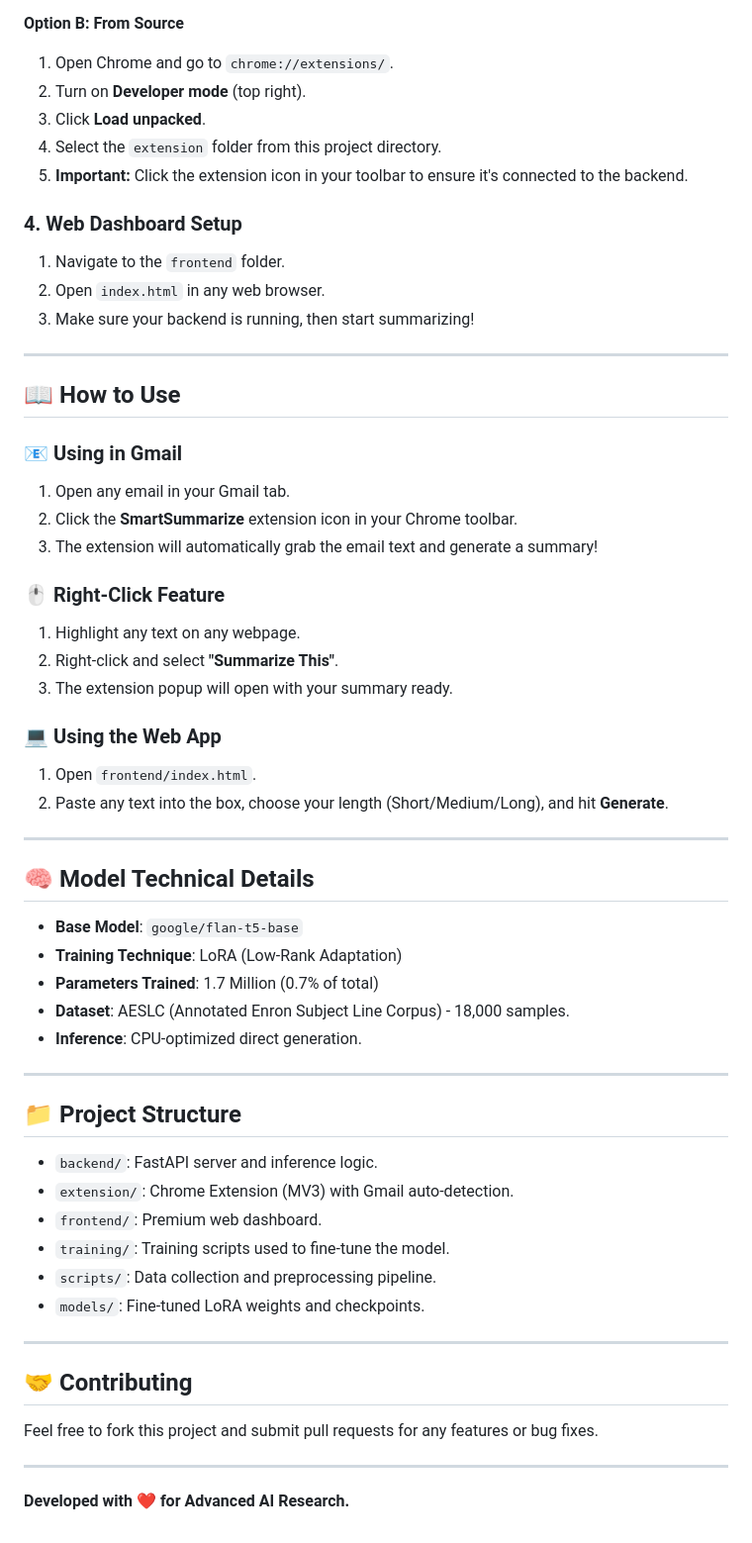
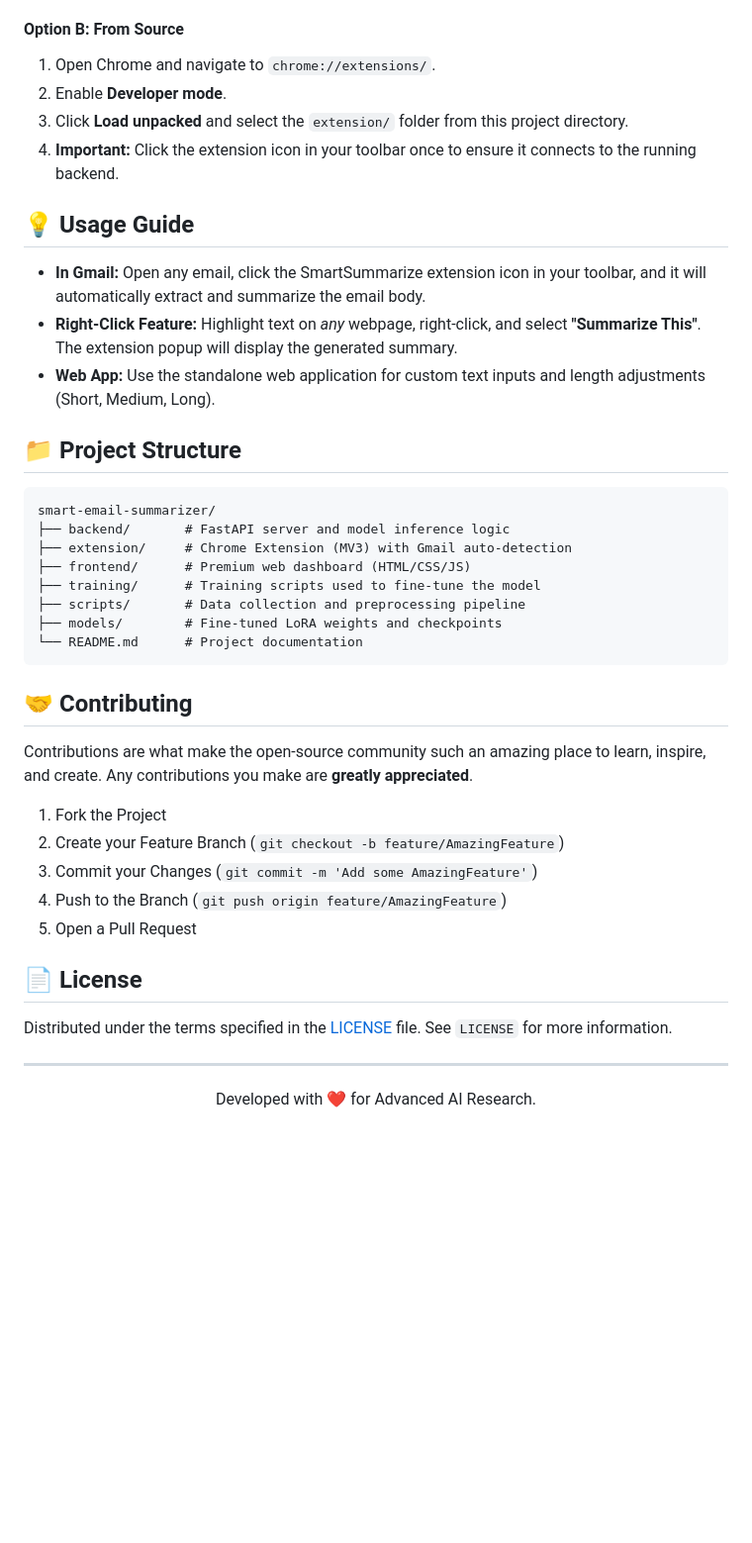
Before and after one commit to Husrocks/smart-email-summarizer, a Markdown page: README.md, the part around one of its changes. Shown at 99% size. Drawn GitHub-style; blank space fills up the shorter version.

Commit message:
docs: Update README to a professional version

````diff
--- a/README.md
+++ b/README.md
@@ -43,59 +78,45 @@
 5. Click **Load unpacked** and select the extracted folder.
 
-**Option B: From Source**
-1. Open Chrome and go to `chrome://extensions/`.
-2. Turn on **Developer mode** (top right).
-3. Click **Load unpacked**.
-4. Select the `extension` folder from this project directory.
-5. **Important:** Click the extension icon in your toolbar to ensure it's connected to the backend.
+#### Option B: From Source
+1. Open Chrome and navigate to `chrome://extensions/`.
+2. Enable **Developer mode**.
+3. Click **Load unpacked** and select the `extension/` folder from this project directory.
+4. **Important:** Click the extension icon in your toolbar once to ensure it connects to the running backend.
 
-### 4. Web Dashboard Setup
-1. Navigate to the `frontend` folder.
-2. Open `index.html` in any web browser.
-3. Make sure your backend is running, then start summarizing!
+## 💡 Usage Guide
+
+- **In Gmail:** Open any email, click the SmartSummarize extension icon in your toolbar, and it will automatically extract and summarize the email body.
+- **Right-Click Feature:** Highlight text on *any* webpage, right-click, and select **"Summarize This"**. The extension popup will display the generated summary.
+- **Web App:** Use the standalone web application for custom text inputs and length adjustments (Short, Medium, Long).
+
+## 📁 Project Structure
+
+```text
+smart-email-summarizer/
+├── backend/       # FastAPI server and model inference logic
+├── extension/     # Chrome Extension (MV3) with Gmail auto-detection
+├── frontend/      # Premium web dashboard (HTML/CSS/JS)
+├── training/      # Training scripts used to fine-tune the model
+├── scripts/       # Data collection and preprocessing pipeline
+├── models/        # Fine-tuned LoRA weights and checkpoints
+└── README.md      # Project documentation
+```
+
+## 🤝 Contributing
+
+Contributions are what make the open-source community such an amazing place to learn, inspire, and create. Any contributions you make are **greatly appreciated**.
+
+1. Fork the Project
+2. Create your Feature Branch (`git checkout -b feature/AmazingFeature`)
+3. Commit your Changes (`git commit -m 'Add some AmazingFeature'`)
+4. Push to the Branch (`git push origin feature/AmazingFeature`)
+5. Open a Pull Request
+
+## 📄 License
+
+Distributed under the terms specified in the [LICENSE](./LICENSE) file. See `LICENSE` for more information.
 
 ---
-
-## 📖 How to Use
-
-### 📧 Using in Gmail
-1. Open any email in your Gmail tab.
-2. Click the **SmartSummarize** extension icon in your Chrome toolbar.
-3. The extension will automatically grab the email text and generate a summary!
-
-### 🖱️ Right-Click Feature
-1. Highlight any text on any webpage.
-2. Right-click and select **"Summarize This"**.
-3. The extension popup will open with your summary ready.
-
-### 💻 Using the Web App
-1. Open `frontend/index.html`.
-2. Paste any text into the box, choose your length (Short/Medium/Long), and hit **Generate**.
-
----
-
-## 🧠 Model Technical Details
-- **Base Model**: `google/flan-t5-base`
-- **Training Technique**: LoRA (Low-Rank Adaptation)
-- **Parameters Trained**: 1.7 Million (0.7% of total)
-- **Dataset**: AESLC (Annotated Enron Subject Line Corpus) - 18,000 samples.
-- **Inference**: CPU-optimized direct generation.
-
----
-
-## 📁 Project Structure
-- `backend/`: FastAPI server and inference logic.
-- `extension/`: Chrome Extension (MV3) with Gmail auto-detection.
-- `frontend/`: Premium web dashboard.
-- `training/`: Training scripts used to fine-tune the model.
-- `scripts/`: Data collection and preprocessing pipeline.
-- `models/`: Fine-tuned LoRA weights and checkpoints.
-
----
-
-## 🤝 Contributing
-Feel free to fork this project and submit pull requests for any features or bug fixes.
-
----
-
-**Developed with ❤️ for Advanced AI Research.**
+<div align="center">
+  <p>Developed with ❤️ for Advanced AI Research.</p>
+</div>
````
Also changed, not shown: other parts of README.md (+57 -22 lines).
